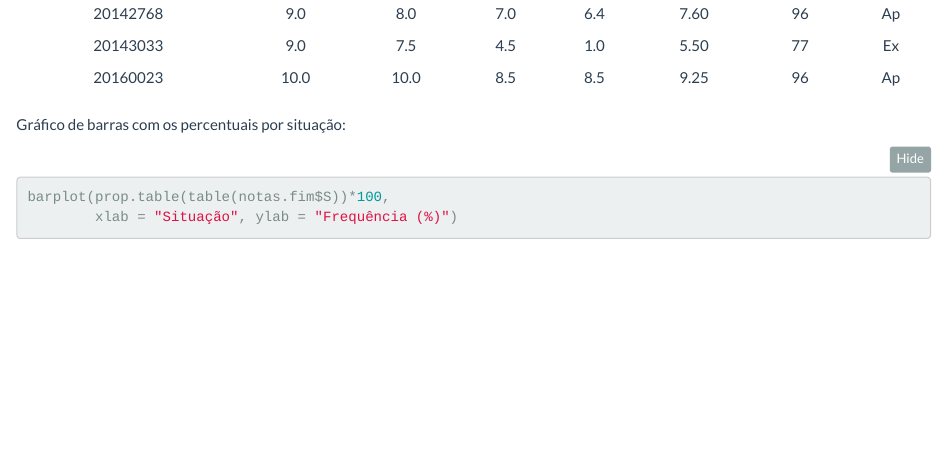
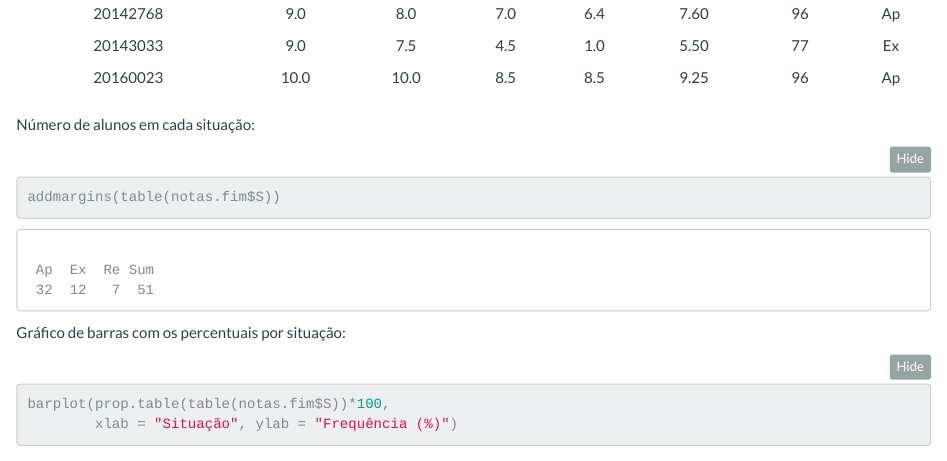
Before and after one commit to fernandomayer/ce001n-2016-01, an R Markdown document (notas.Rmd): the page in a window 1100 px wide, from 7360 px down. Rendered offline with R 4.5, knitr and Pandoc, with nearby package versions; folded parts are opened.

Commit message:
Include situation totals

````diff
--- a/notas.Rmd
+++ b/notas.Rmd
@@ -243,6 +243,12 @@ notas.fim$S[notas.fim$M < 4] <- "Re"
 kable(notas.fim, align = "c")
 ```
 
+Número de alunos em cada situação:
+
+```{r}
+addmargins(table(notas.fim$S))
+```
+
 Gráfico de barras com os percentuais por situação:
 
 ```{r}
````
Also changed, not shown: figures/unnamed-chunk-10-1.png, notas.html.
